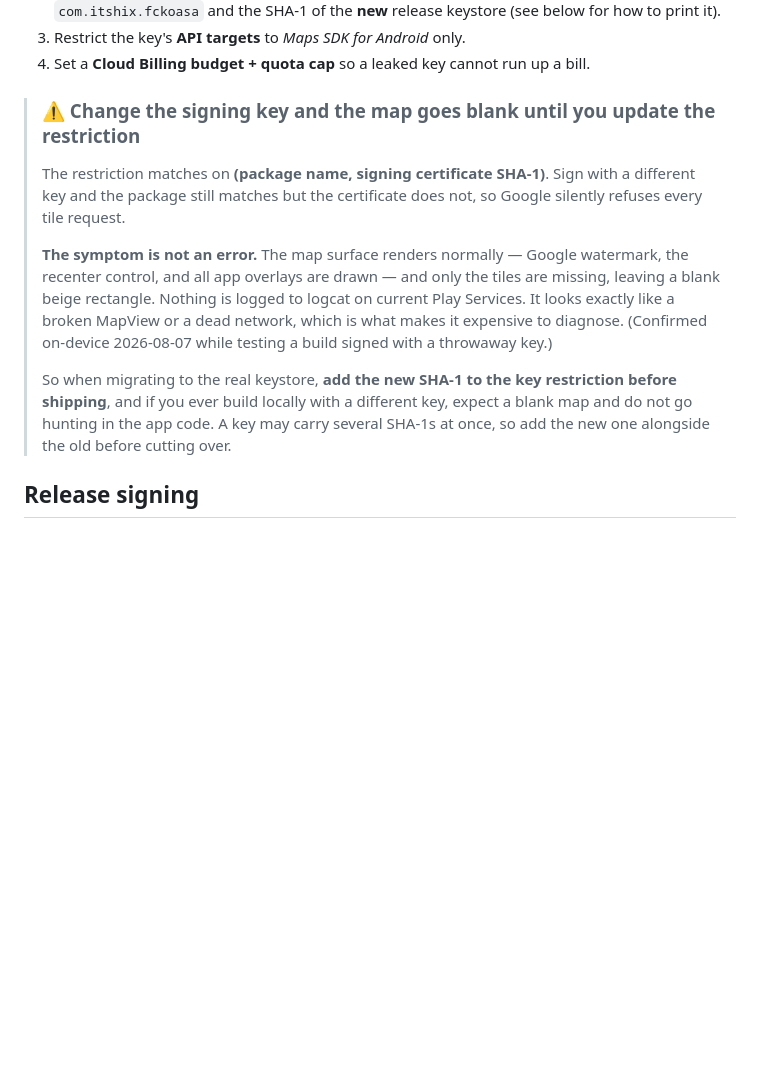
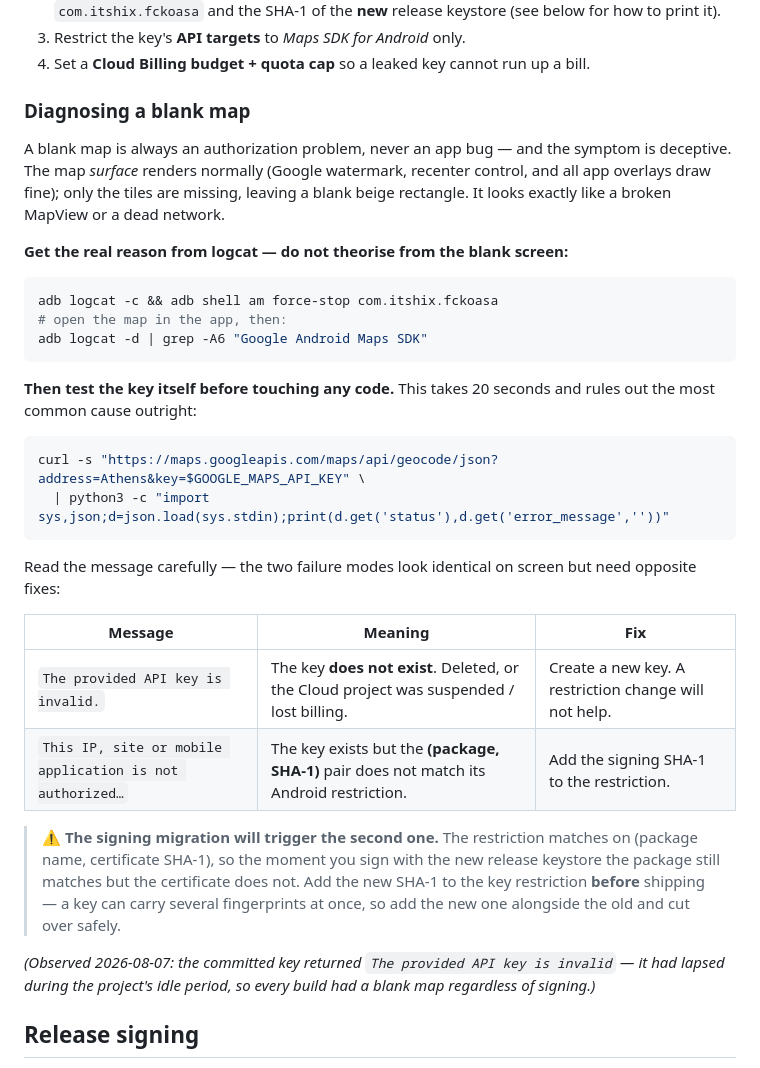
Before and after one commit to HixDr/F-ck-OASA, a Markdown page: README.md, the part around the change. Drawn GitHub-style; blank space fills up the shorter version.

Commit message:
docs: correct blank-map diagnosis — test the key before blaming the SHA-1
The previous version of this section asserted that a signing-certificate
mismatch was the cause. On-device testing disproved it: the app presents the
correct package and fingerprint, and Google rejects the key outright with
'The provided API key is invalid' from both the Maps SDK and plain server-side
calls. The committed key had lapsed during the idle period.

Both failure modes render an identical blank map but need opposite fixes, so
the section now leads with how to get the real error out of logcat and a
20-second curl that distinguishes them, rather than a theory.

Co-Authored-By: Claude Opus 5 (1M context) <noreply@anthropic.com>

````diff
--- a/README.md
+++ b/README.md
@@ -114,22 +114,44 @@ mitigation is a **key restriction**, not secrecy:
 3. Restrict the key's **API targets** to *Maps SDK for Android* only.
 4. Set a **Cloud Billing budget + quota cap** so a leaked key cannot run up a bill.
 
-> ### ⚠️ Change the signing key and the map goes blank until you update the restriction
->
-> The restriction matches on **(package name, signing certificate SHA-1)**. Sign with a different
-> key and the package still matches but the certificate does not, so Google silently refuses every
-> tile request.
->
-> **The symptom is not an error.** The map surface renders normally — Google watermark, the
-> recenter control, and all app overlays are drawn — and only the tiles are missing, leaving a
-> blank beige rectangle. Nothing is logged to logcat on current Play Services. It looks exactly
-> like a broken MapView or a dead network, which is what makes it expensive to diagnose.
-> (Confirmed on-device 2026-08-07 while testing a build signed with a throwaway key.)
->
-> So when migrating to the real keystore, **add the new SHA-1 to the key restriction before
-> shipping**, and if you ever build locally with a different key, expect a blank map and do not
-> go hunting in the app code. A key may carry several SHA-1s at once, so add the new one
-> alongside the old before cutting over.
+### Diagnosing a blank map
+
+A blank map is always an authorization problem, never an app bug — and the symptom is
+deceptive. The map *surface* renders normally (Google watermark, recenter control, and all app
+overlays draw fine); only the tiles are missing, leaving a blank beige rectangle. It looks
+exactly like a broken MapView or a dead network.
+
+**Get the real reason from logcat — do not theorise from the blank screen:**
+
+```bash
+adb logcat -c && adb shell am force-stop com.itshix.fckoasa
+# open the map in the app, then:
+adb logcat -d | grep -A6 "Google Android Maps SDK"
+```
+
+**Then test the key itself before touching any code.** This takes 20 seconds and rules out
+the most common cause outright:
+
+```bash
+curl -s "https://maps.googleapis.com/maps/api/geocode/json?address=Athens&key=$GOOGLE_MAPS_API_KEY" \
+  | python3 -c "import sys,json;d=json.load(sys.stdin);print(d.get('status'),d.get('error_message',''))"
+```
+
+Read the message carefully — the two failure modes look identical on screen but need opposite fixes:
+
+| Message | Meaning | Fix |
+|---|---|---|
+| `The provided API key is invalid.` | The key **does not exist**. Deleted, or the Cloud project was suspended / lost billing. | Create a new key. A restriction change will not help. |
+| `This IP, site or mobile application is not authorized…` | The key exists but the **(package, SHA-1)** pair does not match its Android restriction. | Add the signing SHA-1 to the restriction. |
+
+> **⚠️ The signing migration will trigger the second one.** The restriction matches on
+> (package name, certificate SHA-1), so the moment you sign with the new release keystore the
+> package still matches but the certificate does not. Add the new SHA-1 to the key restriction
+> **before** shipping — a key can carry several fingerprints at once, so add the new one
+> alongside the old and cut over safely.
+
+*(Observed 2026-08-07: the committed key returned `The provided API key is invalid` — it had
+lapsed during the project's idle period, so every build had a blank map regardless of signing.)*
 
 ## Release signing
 
````
